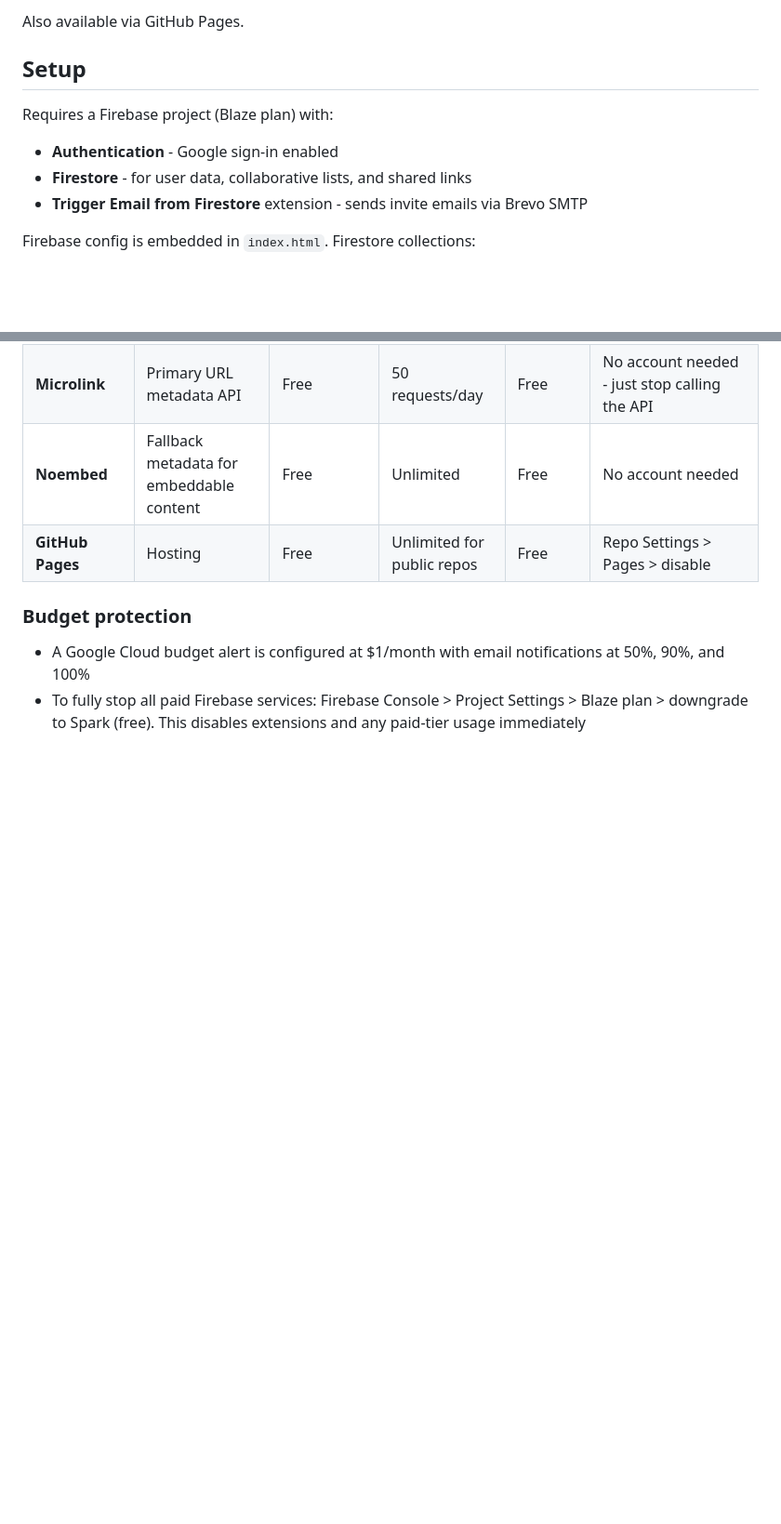
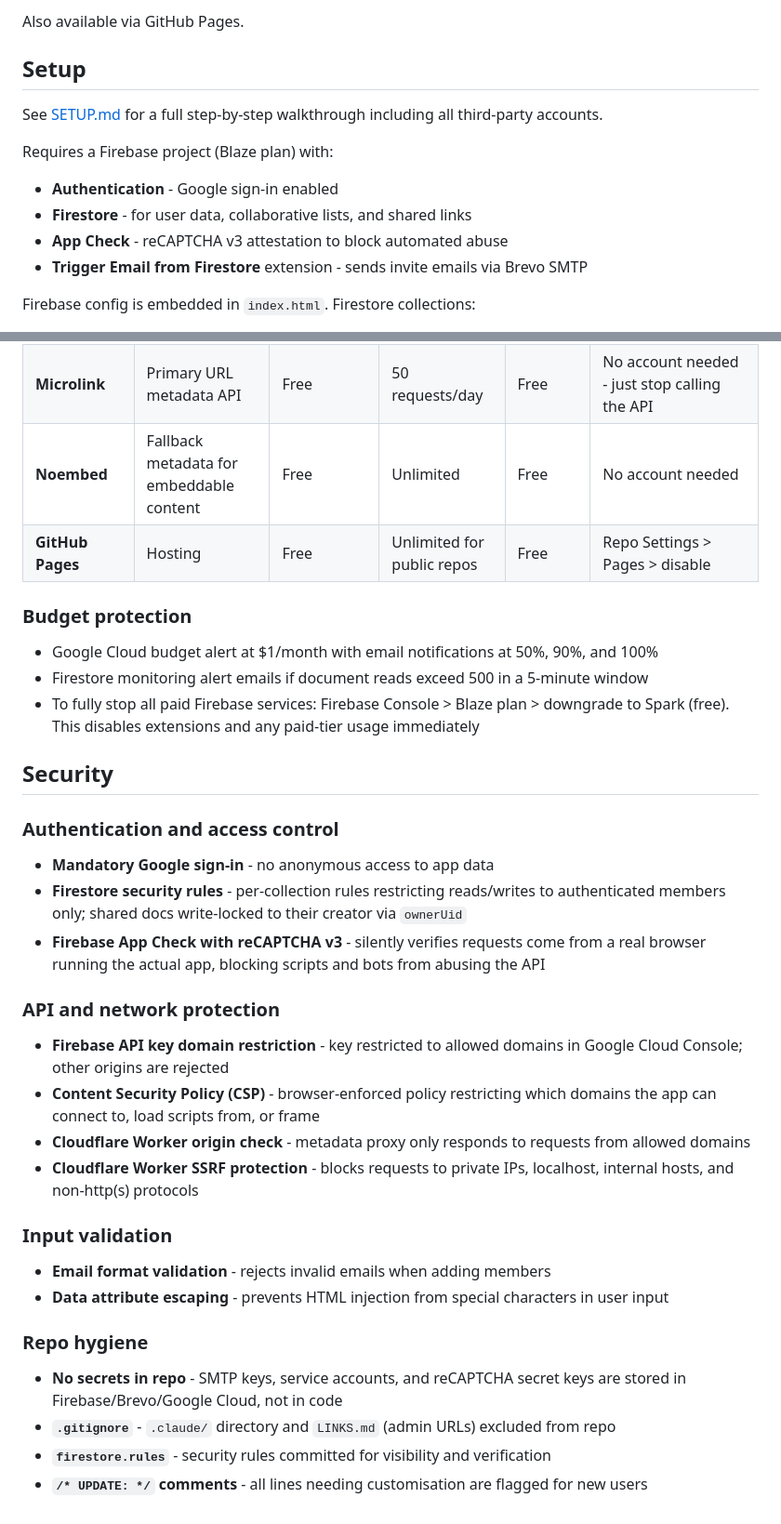
Before and after one commit to pjcc/listless, a Markdown page: README.md, 2 parts joined by grey strips. Shown at 93% size. Rendered like a GitHub page; blank space fills up the shorter version.

```diff
--- a/README.md
+++ b/README.md
@@ -33,9 +33,12 @@ Also available via GitHub Pages.
 
 ## Setup
 
+See [SETUP.md](SETUP.md) for a full step-by-step walkthrough including all third-party accounts.
+
 Requires a Firebase project (Blaze plan) with:
 - **Authentication** - Google sign-in enabled
 - **Firestore** - for user data, collaborative lists, and shared links
+- **App Check** - reCAPTCHA v3 attestation to block automated abuse
 - **Trigger Email from Firestore** extension - sends invite emails via Brevo SMTP
 
 Firebase config is embedded in `index.html`. Firestore collections:
@@ -60,5 +63,29 @@ Firebase config is embedded in `index.html`. Firestore collections:
 
 ### Budget protection
 
-- A Google Cloud budget alert is configured at $1/month with email notifications at 50%, 90%, and 100%
-- To fully stop all paid Firebase services: Firebase Console > Project Settings > Blaze plan > downgrade to Spark (free). This disables extensions and any paid-tier usage immediately
+- Google Cloud budget alert at $1/month with email notifications at 50%, 90%, and 100%
+- Firestore monitoring alert emails if document reads exceed 500 in a 5-minute window
+- To fully stop all paid Firebase services: Firebase Console > Blaze plan > downgrade to Spark (free). This disables extensions and any paid-tier usage immediately
+
+## Security
+
+### Authentication and access control
+- **Mandatory Google sign-in** - no anonymous access to app data
+- **Firestore security rules** - per-collection rules restricting reads/writes to authenticated members only; shared docs write-locked to their creator via `ownerUid`
+- **Firebase App Check with reCAPTCHA v3** - silently verifies requests come from a real browser running the actual app, blocking scripts and bots from abusing the API
+
+### API and network protection
+- **Firebase API key domain restriction** - key restricted to allowed domains in Google Cloud Console; other origins are rejected
+- **Content Security Policy (CSP)** - browser-enforced policy restricting which domains the app can connect to, load scripts from, or frame
+- **Cloudflare Worker origin check** - metadata proxy only responds to requests from allowed domains
+- **Cloudflare Worker SSRF protection** - blocks requests to private IPs, localhost, internal hosts, and non-http(s) protocols
+
+### Input validation
+- **Email format validation** - rejects invalid emails when adding members
+- **Data attribute escaping** - prevents HTML injection from special characters in user input
+
+### Repo hygiene
+- **No secrets in repo** - SMTP keys, service accounts, and reCAPTCHA secret keys are stored in Firebase/Brevo/Google Cloud, not in code
+- **`.gitignore`** - `.claude/` directory and `LINKS.md` (admin URLs) excluded from repo
+- **`firestore.rules`** - security rules committed for visibility and verification
+- **`/* UPDATE: */` comments** - all lines needing customisation are flagged for new users
```
Also changed, not shown: SETUP.md (+22 -0 lines).
